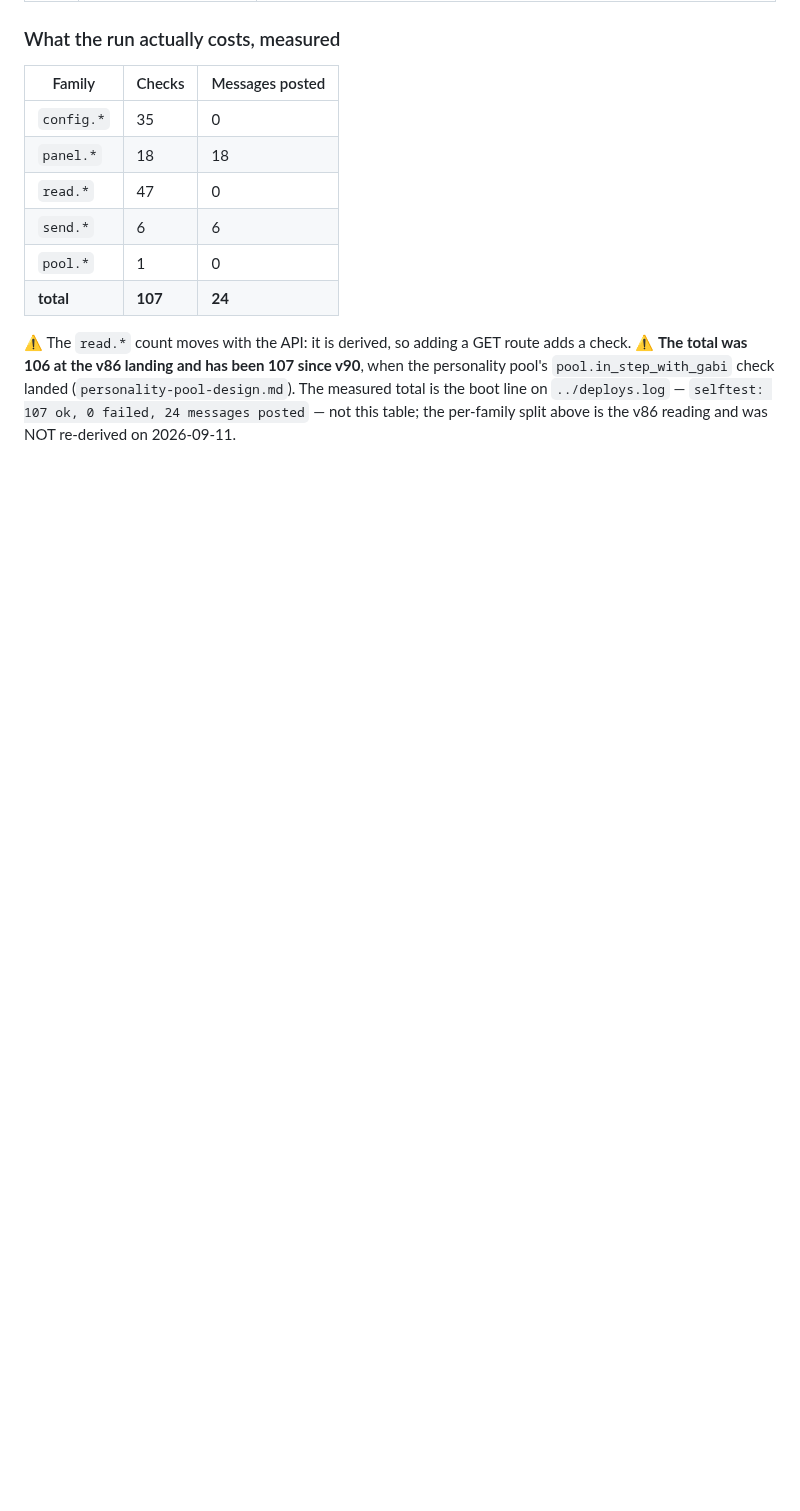
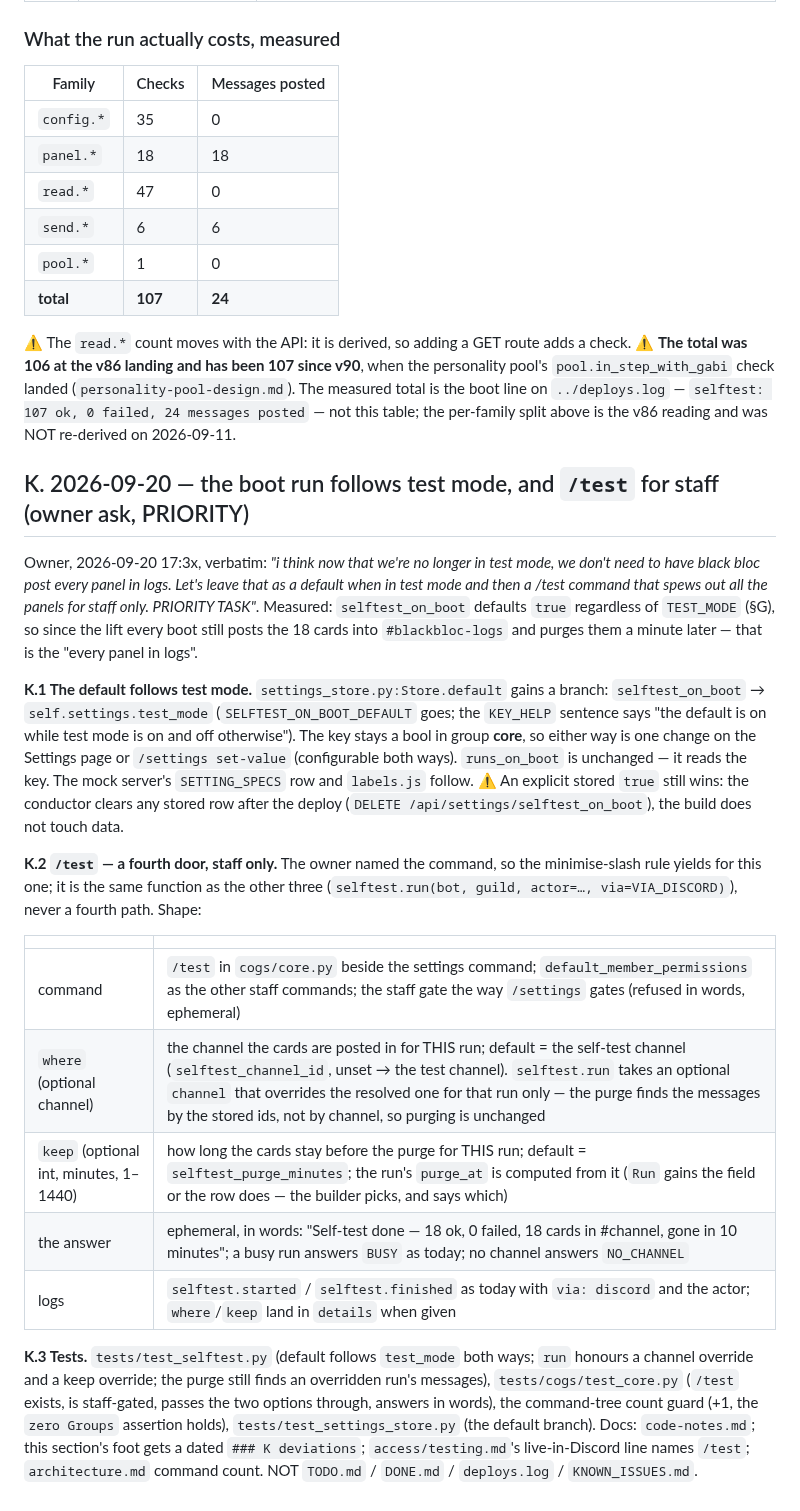
Before and after one commit to skymitch9/black-bloc, a Markdown page: docs/info/selftest-design.md, the part around the change. GitHub-like rendering; blank space fills up the shorter version.

Commit message:
TODO + selftest-design §K: the boot self-test follows test mode, /test for staff (owner priority ask 17:3x)
Co-Authored-By: Claude Fable 5.1 <noreply@anthropic.com>
Claude-Session: https://claude.ai/code/session_012h17huSg5MJ7YfX9ufW9Pe

```diff
--- a/docs/info/selftest-design.md
+++ b/docs/info/selftest-design.md
@@ -229,3 +229,34 @@ testing runbook; check `access/README.md` first).
 `pool.in_step_with_gabi` check landed (`personality-pool-design.md`). The measured total is the boot
 line on `../deploys.log` — `selftest: 107 ok, 0 failed, 24 messages posted` — not this table; the
 per-family split above is the v86 reading and was NOT re-derived on 2026-09-11.
+
+## K. 2026-09-20 — the boot run follows test mode, and `/test` for staff (owner ask, PRIORITY)
+
+Owner, 2026-09-20 17:3x, verbatim: *"i think now that we're no longer in test mode, we don't need to have black bloc post every
+panel in logs. Let's leave that as a default when in test mode and then a /test command that spews out all the panels for staff
+only. PRIORITY TASK"*. Measured: `selftest_on_boot` defaults `true` regardless of `TEST_MODE` (§G), so since the lift every boot
+still posts the 18 cards into `#blackbloc-logs` and purges them a minute later — that is the "every panel in logs".
+
+**K.1 The default follows test mode.** `settings_store.py:Store.default` gains a branch: `selftest_on_boot` → `self.settings.test_mode`
+(`SELFTEST_ON_BOOT_DEFAULT` goes; the `KEY_HELP` sentence says "the default is on while test mode is on and off otherwise"). The key
+stays a bool in group **core**, so either way is one change on the Settings page or `/settings set-value` (configurable both ways).
+`runs_on_boot` is unchanged — it reads the key. The mock server's `SETTING_SPECS` row and `labels.js` follow. ⚠️ An explicit stored
+`true` still wins: the conductor clears any stored row after the deploy (`DELETE /api/settings/selftest_on_boot`), the build does not
+touch data.
+
+**K.2 `/test` — a fourth door, staff only.** The owner named the command, so the minimise-slash rule yields for this one; it is the
+same function as the other three (`selftest.run(bot, guild, actor=…, via=VIA_DISCORD)`), never a fourth path. Shape:
+
+| | |
+|---|---|
+| command | `/test` in `cogs/core.py` beside the settings command; `default_member_permissions` as the other staff commands; the staff gate the way `/settings` gates (refused in words, ephemeral) |
+| `where` (optional channel) | the channel the cards are posted in for THIS run; default = the self-test channel (`selftest_channel_id`, unset → the test channel). `selftest.run` takes an optional `channel` that overrides the resolved one for that run only — the purge finds the messages by the stored ids, not by channel, so purging is unchanged |
+| `keep` (optional int, minutes, 1–1440) | how long the cards stay before the purge for THIS run; default = `selftest_purge_minutes`; the run's `purge_at` is computed from it (`Run` gains the field or the row does — the builder picks, and says which) |
+| the answer | ephemeral, in words: "Self-test done — 18 ok, 0 failed, 18 cards in #channel, gone in 10 minutes"; a busy run answers `BUSY` as today; no channel answers `NO_CHANNEL` |
+| logs | `selftest.started` / `selftest.finished` as today with `via: discord` and the actor; `where`/`keep` land in `details` when given |
+
+**K.3 Tests.** `tests/test_selftest.py` (default follows `test_mode` both ways; `run` honours a channel override and a keep override;
+the purge still finds an overridden run's messages), `tests/cogs/test_core.py` (`/test` exists, is staff-gated, passes the two
+options through, answers in words), the command-tree count guard (+1, the `zero Groups` assertion holds), `tests/test_settings_store.py`
+(the default branch). Docs: `code-notes.md`; this section's foot gets a dated `### K deviations`; `access/testing.md`'s live-in-Discord
+line names `/test`; `architecture.md` command count. NOT `TODO.md` / `DONE.md` / `deploys.log` / `KNOWN_ISSUES.md`.
```
Also changed, not shown: docs/TODO.md (+1 -0 lines).
